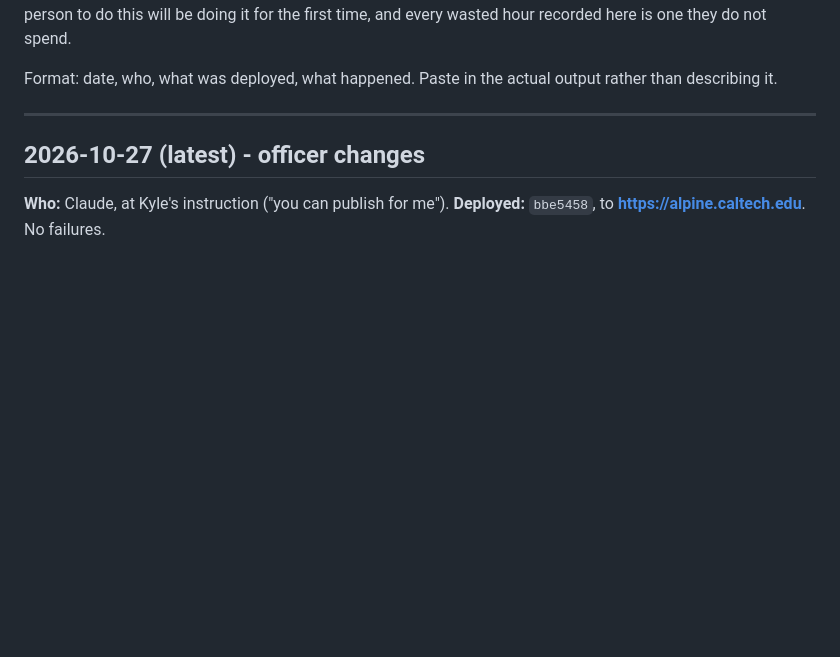
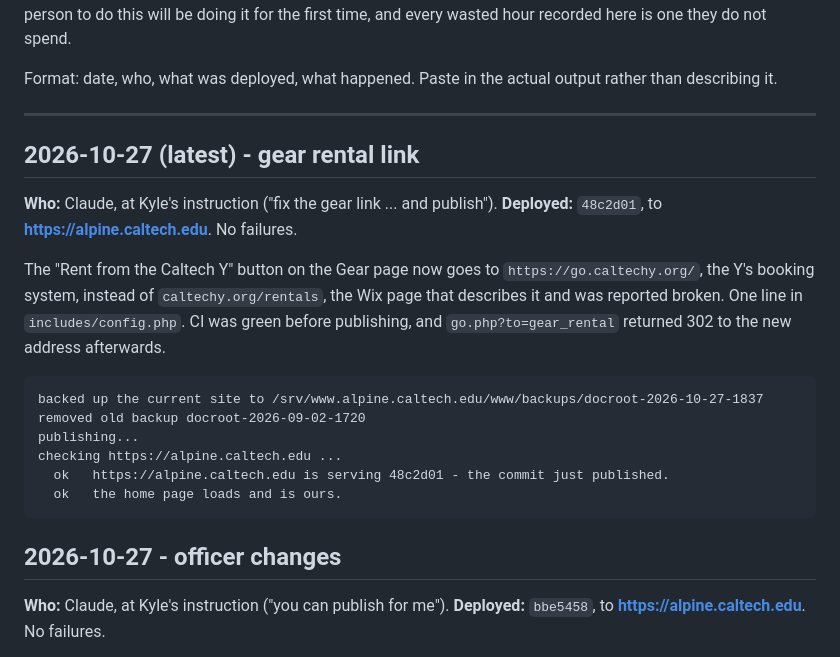
Before and after one commit to caltech-alpine/caltech-alpine.github.io, a Markdown page: docs/DEPLOY-LOG.md, the part around the change. Rendered like a GitHub page; blank space fills up the shorter version.

Commit message:
Deploy log: 48c2d01 is live, gear rental link to go.caltechy.org
Co-Authored-By: Claude Opus 5.5 <noreply@anthropic.com>

````diff
--- a/docs/DEPLOY-LOG.md
+++ b/docs/DEPLOY-LOG.md
@@ -9,7 +9,27 @@ rather than describing it.
 
 ---
 
-## 2026-10-27 (latest) - officer changes
+## 2026-10-27 (latest) - gear rental link
+
+**Who:** Claude, at Kyle's instruction ("fix the gear link ... and publish").
+**Deployed:** `48c2d01`, to **https://alpine.caltech.edu**. No failures.
+
+The "Rent from the Caltech Y" button on the Gear page now goes to
+`https://go.caltechy.org/`, the Y's booking system, instead of
+`caltechy.org/rentals`, the Wix page that describes it and was reported broken.
+One line in `includes/config.php`. CI was green before publishing, and
+`go.php?to=gear_rental` returned 302 to the new address afterwards.
+
+```
+backed up the current site to /srv/www.alpine.caltech.edu/www/backups/docroot-2026-10-27-1837
+removed old backup docroot-2026-09-02-1720
+publishing...
+checking https://alpine.caltech.edu ...
+  ok   https://alpine.caltech.edu is serving 48c2d01 - the commit just published.
+  ok   the home page loads and is ours.
+```
+
+## 2026-10-27 - officer changes
 
 **Who:** Claude, at Kyle's instruction ("you can publish for me").
 **Deployed:** `bbe5458`, to **https://alpine.caltech.edu**. No failures.
````
